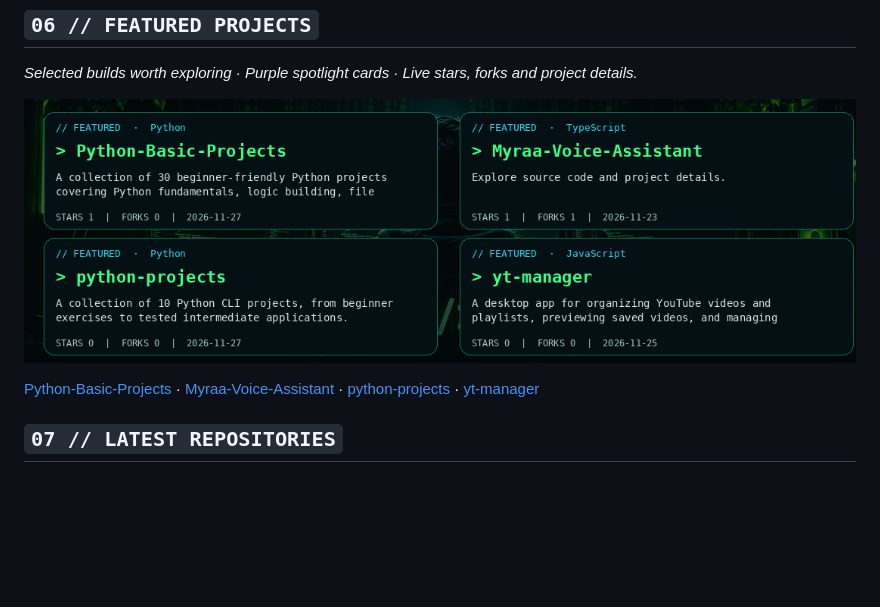
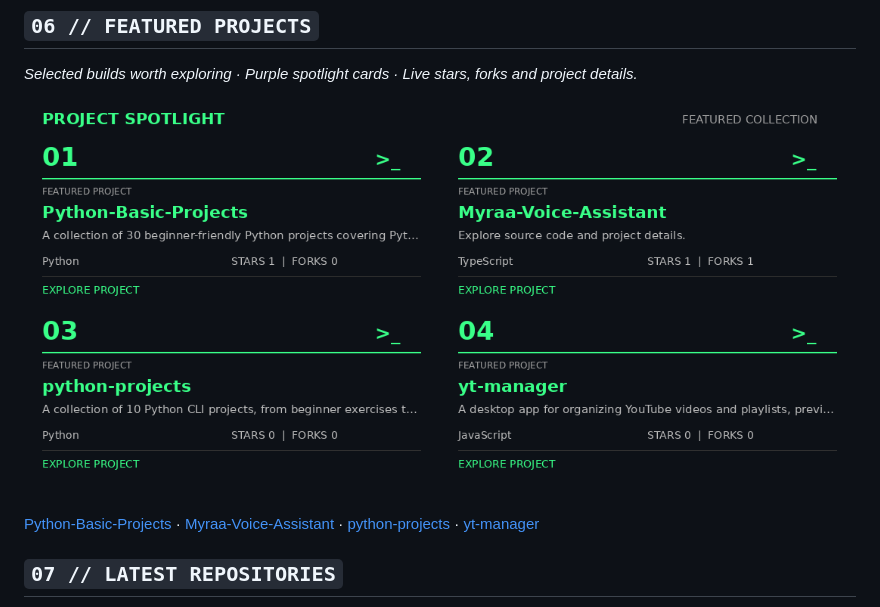
Before and after one commit to krushnakaale/krushnakaale, a Markdown page: README.md, the part around the change. Rendered like a GitHub page; pictures changed too: assets/featured-projects-developer.png; blank space fills up the shorter version.

Commit message:
chore: refresh live GitHub dashboard [skip ci]

```diff
--- a/README.md
+++ b/README.md
@@ -64,7 +64,7 @@ I build Python tools and automation scripts, develop practical web applications,
 *Selected builds worth exploring · Purple spotlight cards · Live stars, forks and project details.*
 
 <!-- FEATURED:START -->
-![Featured projects with centered developer background, automatically updated from GitHub](assets/featured-projects-developer.png)
+![Featured project spotlight, automatically updated from GitHub](assets/featured-projects-developer.png?v=spotlight1)
 
 [Python-Basic-Projects](https://github.com/krushnakaale/Python-Basic-Projects) · [Myraa-Voice-Assistant](https://github.com/krushnakaale/Myraa-Voice-Assistant) · [python-projects](https://github.com/krushnakaale/python-projects) · [yt-manager](https://github.com/krushnakaale/yt-manager)
 <!-- FEATURED:END -->
```
